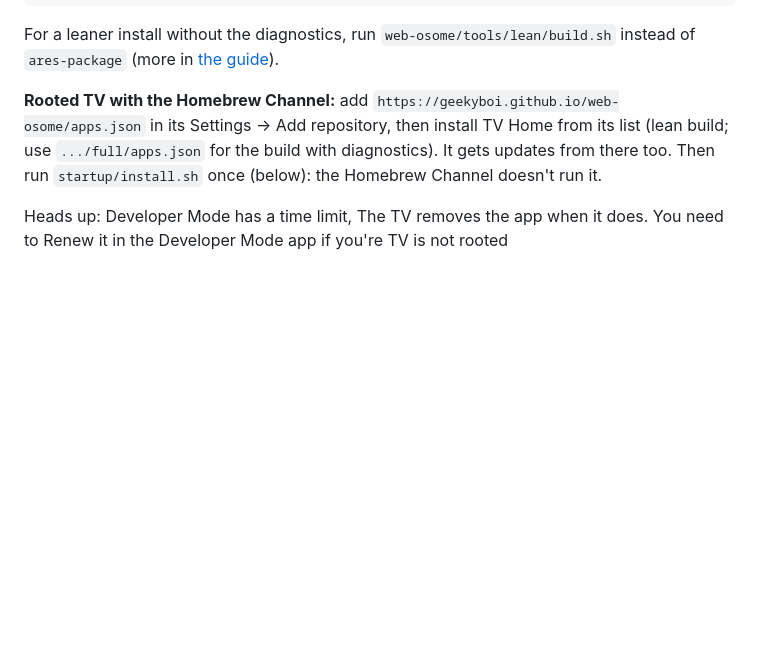
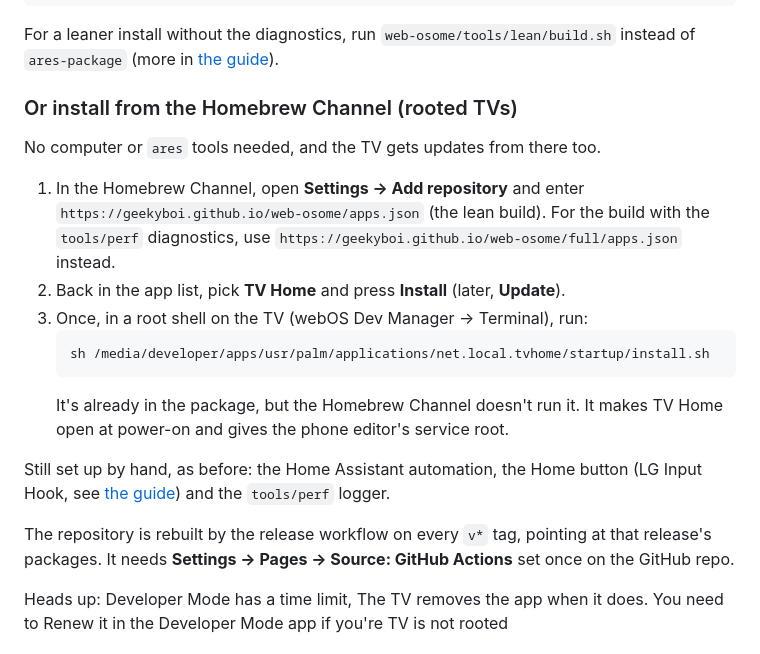
Before and after one commit to geekyboi/web-OSome, a Markdown page: README.md, the part around the change. GitHub-like rendering; blank space fills up the shorter version.

Commit message:
README: Homebrew Channel install steps
Co-Authored-By: Claude Opus 5.5 <noreply@anthropic.com>
Claude-Session: https://claude.ai/code/session_01ALzdAQbqZRFYq8zWroaN5o

````diff
--- a/README.md
+++ b/README.md
@@ -51,10 +51,29 @@ ares-launch  --device tv net.local.tvhome
 
 For a leaner install without the diagnostics, run `web-osome/tools/lean/build.sh` instead of `ares-package` (more in [the guide](docs/GUIDE.md#3-install-on-the-tv)).
 
-**Rooted TV with the Homebrew Channel:** add `https://geekyboi.github.io/web-osome/apps.json`
-in its Settings → Add repository, then install TV Home from its list (lean build; use
-`.../full/apps.json` for the build with diagnostics). It gets updates from there too. Then
-run `startup/install.sh` once (below): the Homebrew Channel doesn't run it.
+### Or install from the Homebrew Channel (rooted TVs)
+
+No computer or `ares` tools needed, and the TV gets updates from there too.
+
+1. In the Homebrew Channel, open **Settings → Add repository** and enter
+   `https://geekyboi.github.io/web-osome/apps.json` (the lean build).
+   For the build with the `tools/perf` diagnostics, use
+   `https://geekyboi.github.io/web-osome/full/apps.json` instead.
+2. Back in the app list, pick **TV Home** and press **Install** (later, **Update**).
+3. Once, in a root shell on the TV (webOS Dev Manager → Terminal), run:
+   ```
+   sh /media/developer/apps/usr/palm/applications/net.local.tvhome/startup/install.sh
+   ```
+   It's already in the package, but the Homebrew Channel doesn't run it. It makes TV Home
+   open at power-on and gives the phone editor's service root.
+
+Still set up by hand, as before: the Home Assistant automation, the Home button
+(LG Input Hook, see [the guide](docs/GUIDE.md#5-the-home-button-needs-root)) and the
+`tools/perf` logger.
+
+The repository is rebuilt by the release workflow on every `v*` tag, pointing at that
+release's packages. It needs **Settings → Pages → Source: GitHub Actions** set once on
+the GitHub repo.
 
 Heads up: Developer Mode has a time limit, The TV removes the app when it does. You need to Renew it
 in the Developer Mode app if you're TV is not rooted
````
